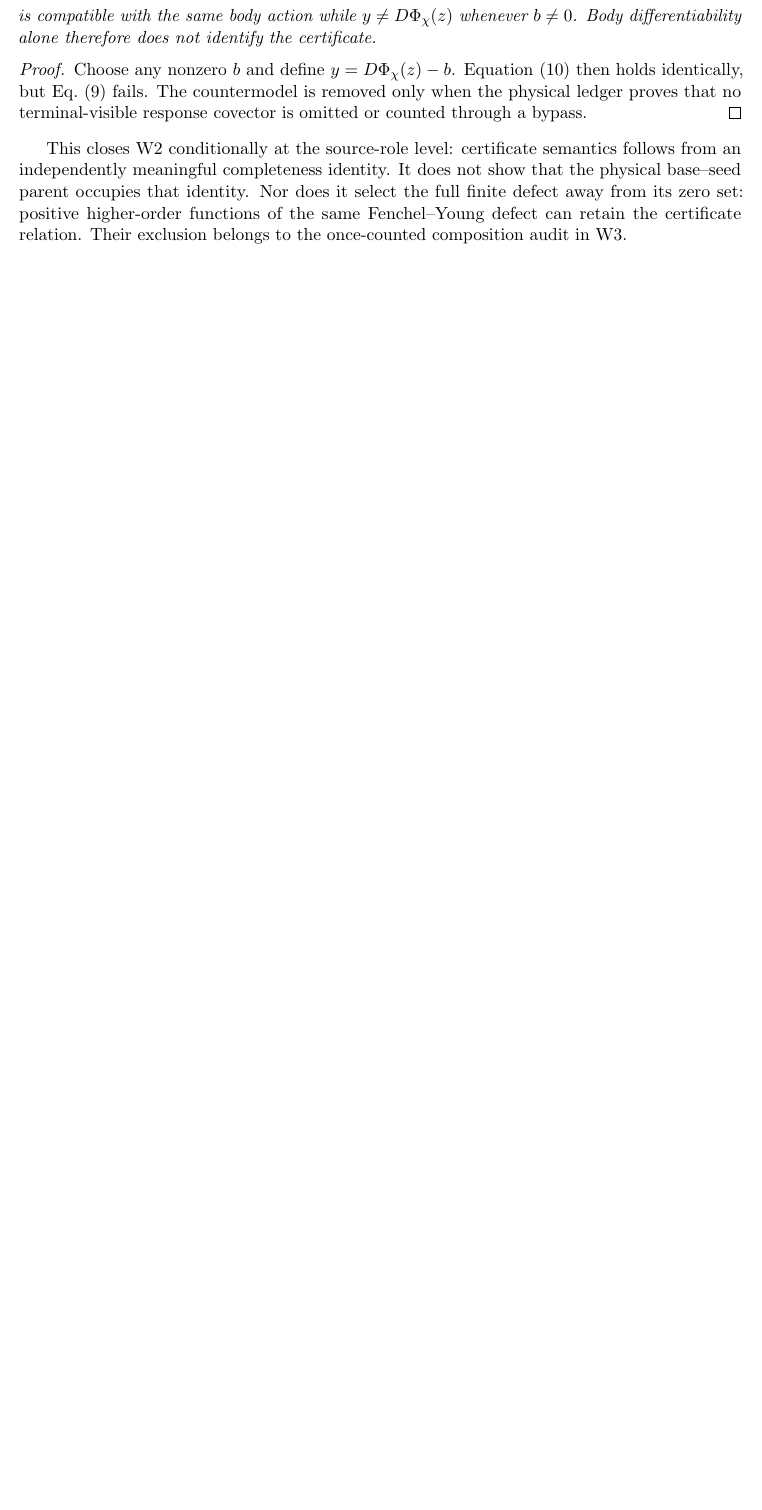
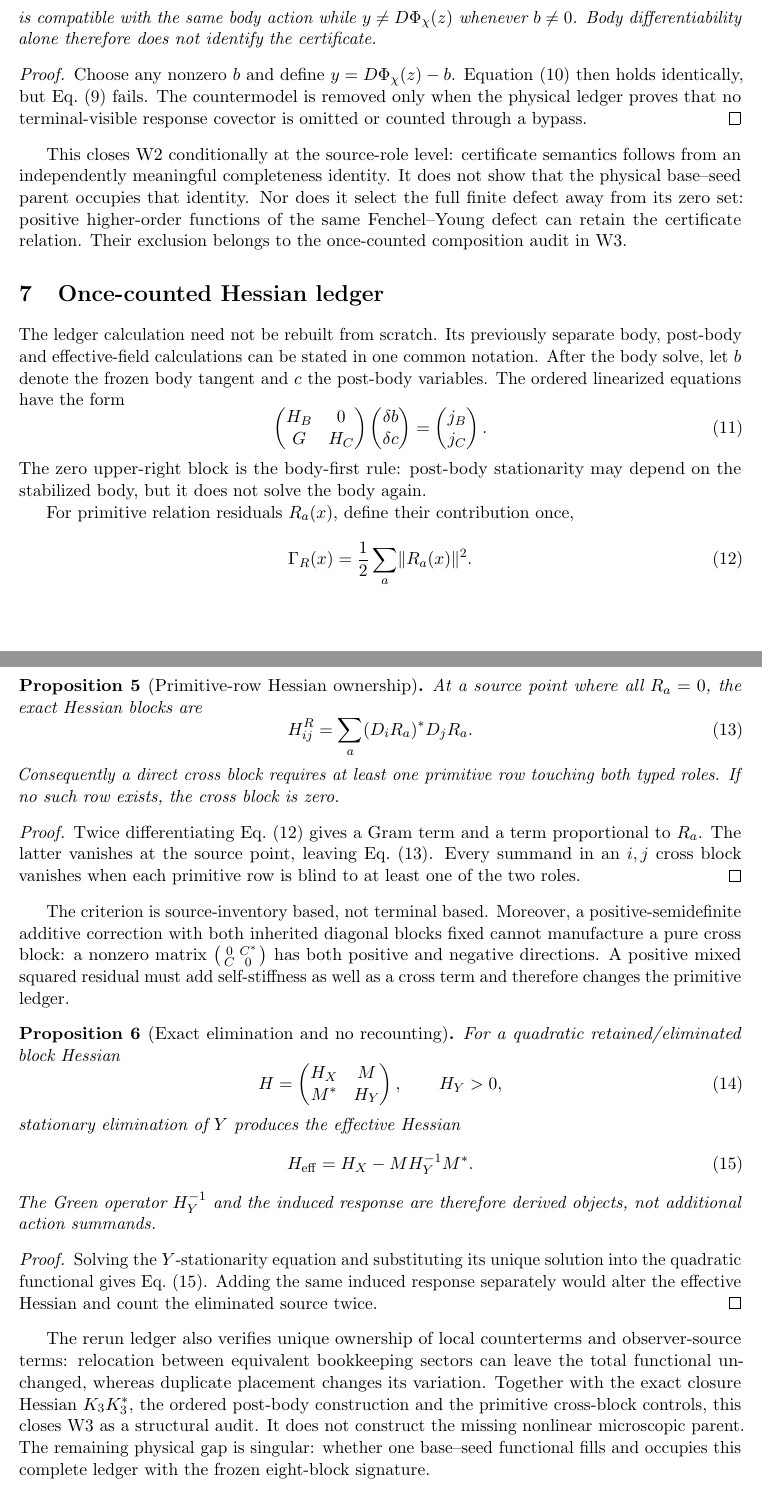
Before and after one commit to tau-core-research/tau-core-physical-parent-selection-foundation-paper-iv, a LaTeX paper (paperIV_submission_source/main.tex): part of page 5 of 8 before the commit and two parts of pages 5 and 6 of 9 after it, the two joined at a grey line, cut so that both start at the same text, the shorter picture padded with empty space. Compiled offline with pdfLaTeX.

Commit message:
Import once-counted W3 ledger

```diff
--- a/paperIV_submission_source/main.tex
+++ b/paperIV_submission_source/main.tex
@@ -255,6 +258,84 @@ functions of the same Fenchel--Young defect can retain the certificate
 relation.  Their exclusion belongs to the once-counted composition audit in
 W3.
 
+\section{Once-counted Hessian ledger}
+
+The ledger calculation need not be rebuilt from scratch. Its previously
+separate body, post-body and effective-field calculations can be stated in one
+common notation. After the body solve, let \(b\) denote the frozen body tangent
+and \(c\) the post-body variables. The ordered linearized equations have the
+form
+\begin{equation}
+ \begin{pmatrix}H_B&0\\G&H_C\end{pmatrix}
+ \begin{pmatrix}\delta b\\\delta c\end{pmatrix}
+ =\begin{pmatrix}j_B\\j_C\end{pmatrix}.
+ \label{eq:ordered-jacobian}
+\end{equation}
+The zero upper-right block is the body-first rule: post-body stationarity may
+depend on the stabilized body, but it does not solve the body again.
+
+For primitive relation residuals \(R_a(x)\), define their contribution once,
+\begin{equation}
+ \Gamma_R(x)=\frac12\sum_a\lVert R_a(x)\rVert^2.
+ \label{eq:residual-ledger}
+\end{equation}
+
+\begin{proposition}[Primitive-row Hessian ownership]
+At a source point where all \(R_a=0\), the exact Hessian blocks are
+\begin{equation}
+ H_{ij}^{R}=\sum_a(D_iR_a)^*D_jR_a.
+ \label{eq:gram-hessian}
+\end{equation}
+Consequently a direct cross block requires at least one primitive row touching
+both typed roles. If no such row exists, the cross block is zero.
+\end{proposition}
+
+\begin{proof}
+Twice differentiating Eq.~\eqref{eq:residual-ledger} gives a Gram term and a
+term proportional to \(R_a\). The latter vanishes at the source point, leaving
+Eq.~\eqref{eq:gram-hessian}. Every summand in an \(i,j\) cross block vanishes
+when each primitive row is blind to at least one of the two roles.
+\end{proof}
+
+The criterion is source-inventory based, not terminal based. Moreover, a
+positive-semidefinite additive correction with both inherited diagonal blocks
+fixed cannot manufacture a pure cross block: a nonzero matrix
+\(\left(\begin{smallmatrix}0&C^*\\C&0\end{smallmatrix}\right)\) has both
+positive and negative directions. A positive mixed squared residual must add
+self-stiffness as well as a cross term and therefore changes the primitive
+ledger.
+
+\begin{proposition}[Exact elimination and no recounting]
+For a quadratic retained/eliminated block Hessian
+\begin{equation}
+ H=\begin{pmatrix}H_X&M\\M^*&H_Y\end{pmatrix},\qquad H_Y>0,
+\end{equation}
+stationary elimination of \(Y\) produces the effective Hessian
+\begin{equation}
+ H_{\rm eff}=H_X-MH_Y^{-1}M^*.
+ \label{eq:schur-ledger}
+\end{equation}
+The Green operator \(H_Y^{-1}\) and the induced response are therefore derived
+objects, not additional action summands.
+\end{proposition}
+
+\begin{proof}
+Solving the \(Y\)-stationarity equation and substituting its unique solution
+into the quadratic functional gives Eq.~\eqref{eq:schur-ledger}. Adding the
+same induced response separately would alter the effective Hessian and count
+the eliminated source twice.
+\end{proof}
+
+The rerun ledger also verifies unique ownership of local counterterms and
+observer-source terms: relocation between equivalent bookkeeping sectors can
+leave the total functional unchanged, whereas duplicate placement changes its
+variation. Together with the exact closure Hessian \(K_3K_3^*\), the ordered
+post-body construction and the primitive cross-block controls, this closes W3
+as a structural audit. It does not construct the missing nonlinear
+microscopic parent. The remaining physical gap is singular: whether one
+base--seed functional fills and occupies this complete ledger with the frozen
+eight-block signature.
+
 \section{Complete source-signature selector}
 
 Let \(\mathfrak C\) be the finite set or moduli space of admissible completion
```
Also changed, not shown: requirements.txt (+1 -0 lines), README.md, figures/fig_parent_selection_fork.pdf, figures/fig_signature_spine.pdf, paperIV_submission_source/figures/fig_parent_selection_fork.pdf, paperIV_submission_source/figures/fig_signature_spine.pdf, paperIV_submission_source/main.pdf, paperIV_submission_source/main.tex (16 more changed lines), 6 other files.
